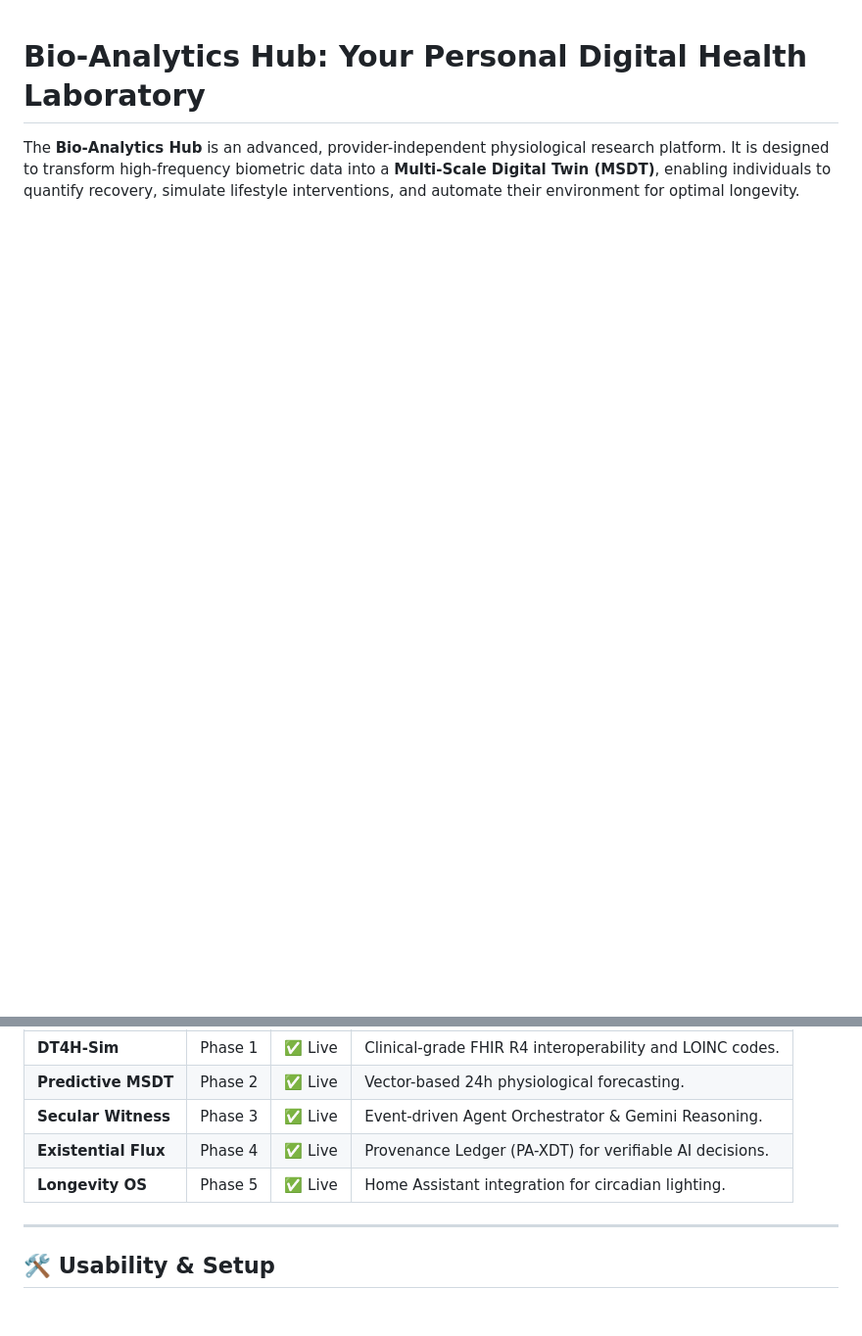
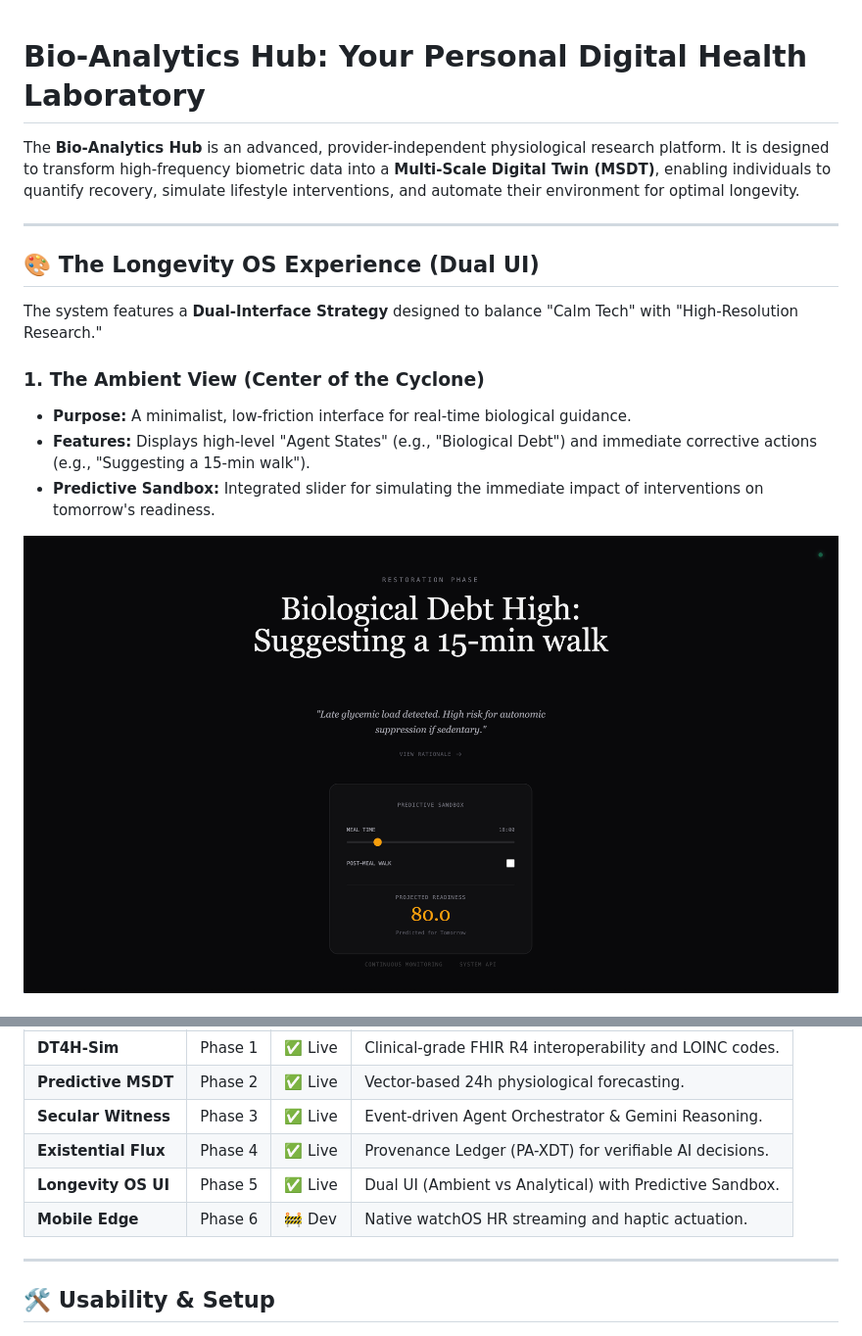
Before and after one commit to kshitija369/bio-analytics-hub, a Markdown page: README.md, 2 parts joined by grey strips. Shown: that part at 98% size. GitHub-like rendering; pictures changed too: docs/images/ambient_view.png (added); blank space fills up the shorter version.

```diff
--- a/README.md
+++ b/README.md
@@ -1,3 +1,17 @@
 # Bio-Analytics Hub: Your Personal Digital Health Laboratory
 
 The **Bio-Analytics Hub** is an advanced, provider-independent physiological research platform. It is designed to transform high-frequency biometric data into a **Multi-Scale Digital Twin (MSDT)**, enabling individuals to quantify recovery, simulate lifestyle interventions, and automate their environment for optimal longevity.
+
+---
+
+## 🎨 The Longevity OS Experience (Dual UI)
+
+The system features a **Dual-Interface Strategy** designed to balance "Calm Tech" with "High-Resolution Research."
+
+### 1. The Ambient View (Center of the Cyclone)
+*   **Purpose:** A minimalist, low-friction interface for real-time biological guidance.
+*   **Features:** Displays high-level "Agent States" (e.g., "Biological Debt") and immediate corrective actions (e.g., "Suggesting a 15-min walk").
+*   **Predictive Sandbox:** Integrated slider for simulating the immediate impact of interventions on tomorrow's readiness.
+
+![Ambient View](docs/images/ambient_view.png)
+
@@ -82,7 +108,8 @@ The platform has successfully transitioned through the following architectural m
 | **Predictive MSDT** | Phase 2 | ✅ Live | Vector-based 24h physiological forecasting. |
 | **Secular Witness** | Phase 3 | ✅ Live | Event-driven Agent Orchestrator & Gemini Reasoning. |
 | **Existential Flux** | Phase 4 | ✅ Live | Provenance Ledger (PA-XDT) for verifiable AI decisions. |
-| **Longevity OS** | Phase 5 | ✅ Live | Home Assistant integration for circadian lighting. |
+| **Longevity OS UI** | Phase 5 | ✅ Live | Dual UI (Ambient vs Analytical) with Predictive Sandbox. |
+| **Mobile Edge** | Phase 6 | 🚧 Dev | Native watchOS HR streaming and haptic actuation. |
 
 ---
 
```
Also changed, not shown: other parts of README.md (+12 -0 lines), docs/images/analytical_hub.png (added), docs/images/sleep_recovery_index.png (added).
